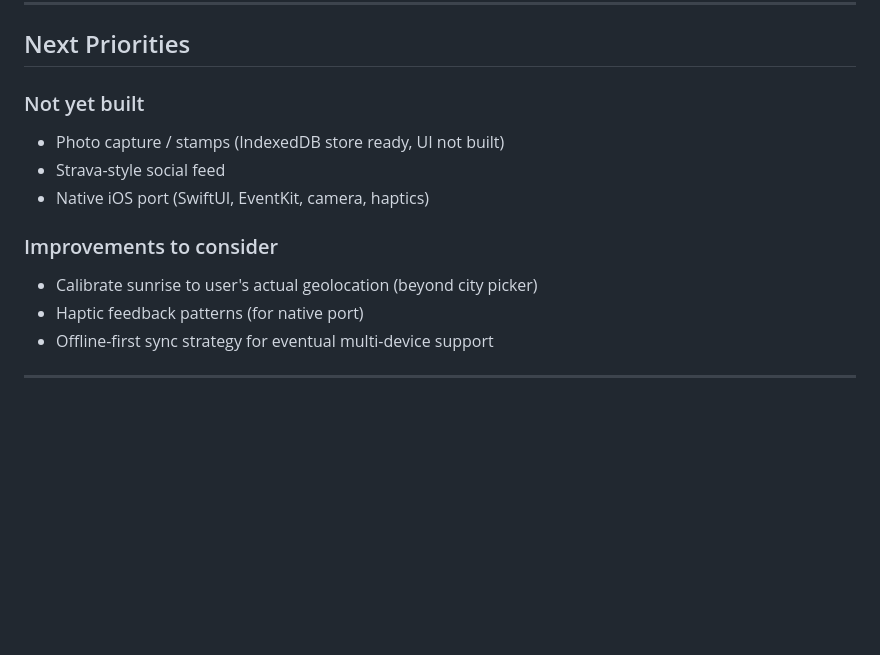
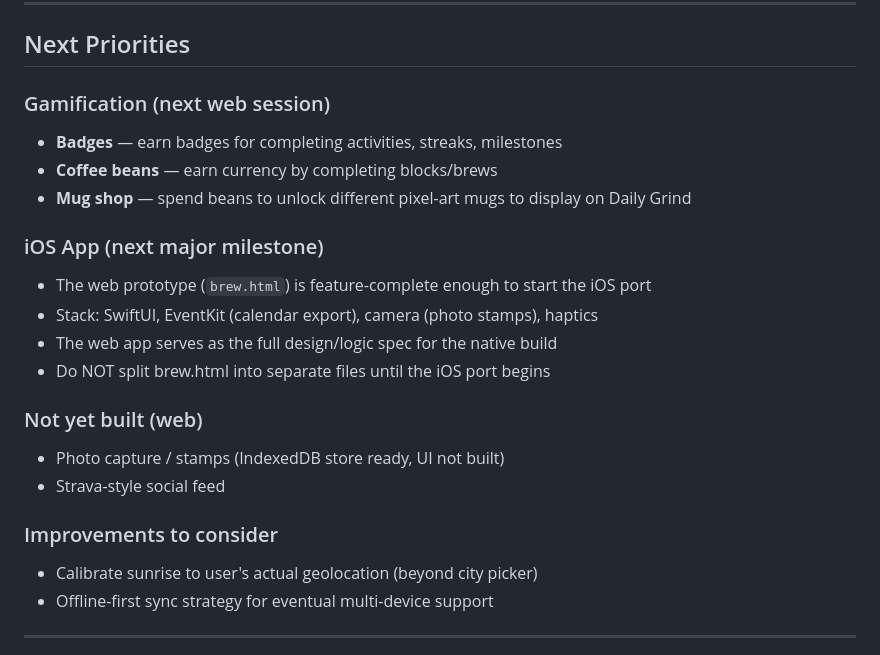
Before and after one commit to kataura-source/brew-app, a Markdown page: CLAUDE.md, the part around the change. Drawn GitHub-style; blank space fills up the shorter version.

Commit message:
Update next priorities — gamification + iOS roadmap

```diff
--- a/CLAUDE.md
+++ b/CLAUDE.md
@@ -160,14 +160,23 @@ S.saveRoutineFromWeek(wk, mode)  // "sunrise" or "fixed"
 
 ## Next Priorities
 
-### Not yet built
+### Gamification (next web session)
+- **Badges** — earn badges for completing activities, streaks, milestones
+- **Coffee beans** — earn currency by completing blocks/brews
+- **Mug shop** — spend beans to unlock different pixel-art mugs to display on Daily Grind
+
+### iOS App (next major milestone)
+- The web prototype (`brew.html`) is feature-complete enough to start the iOS port
+- Stack: SwiftUI, EventKit (calendar export), camera (photo stamps), haptics
+- The web app serves as the full design/logic spec for the native build
+- Do NOT split brew.html into separate files until the iOS port begins
+
+### Not yet built (web)
 - Photo capture / stamps (IndexedDB store ready, UI not built)
 - Strava-style social feed
-- Native iOS port (SwiftUI, EventKit, camera, haptics)
 
 ### Improvements to consider
 - Calibrate sunrise to user's actual geolocation (beyond city picker)
-- Haptic feedback patterns (for native port)
 - Offline-first sync strategy for eventual multi-device support
 
 ---
```
